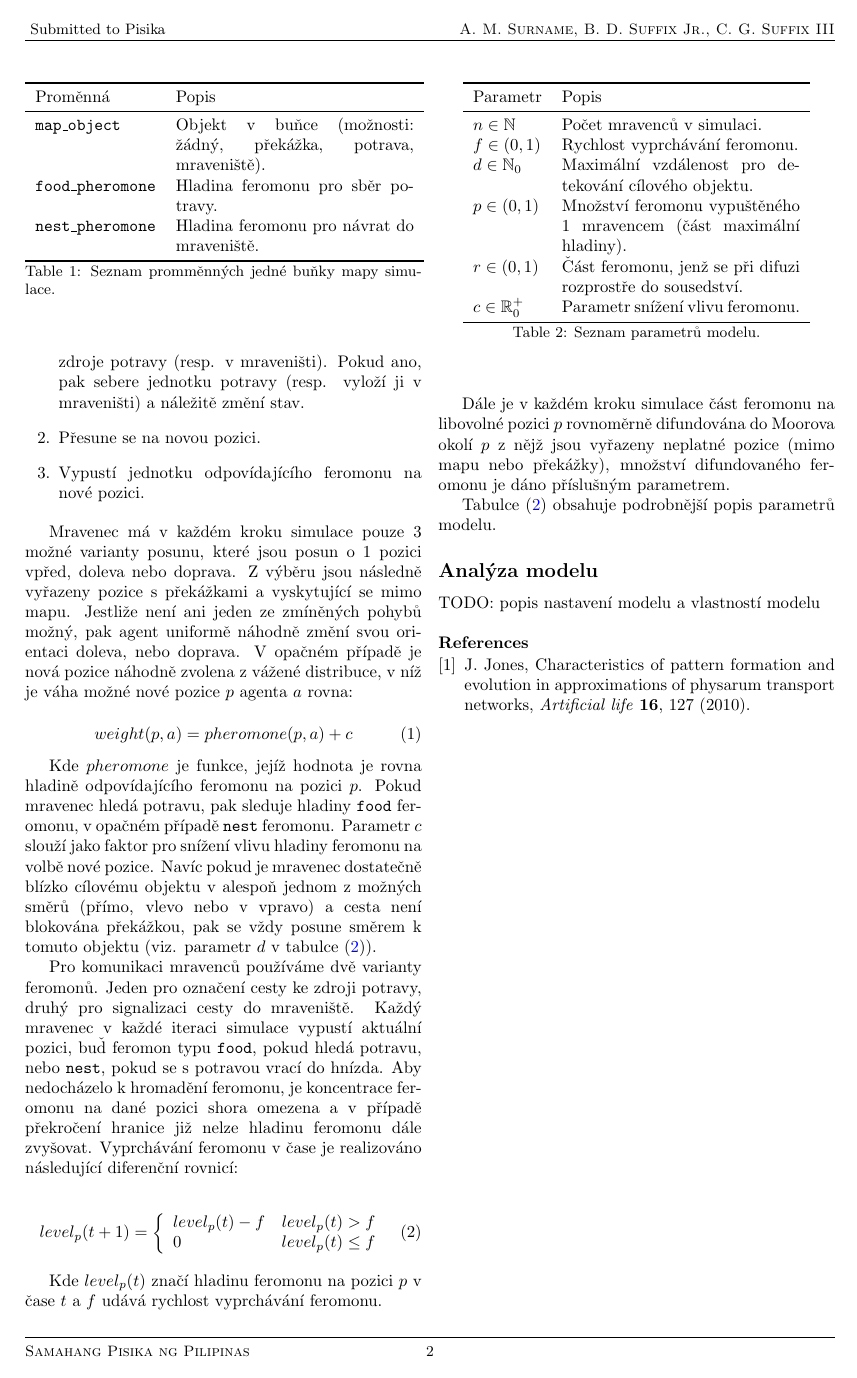
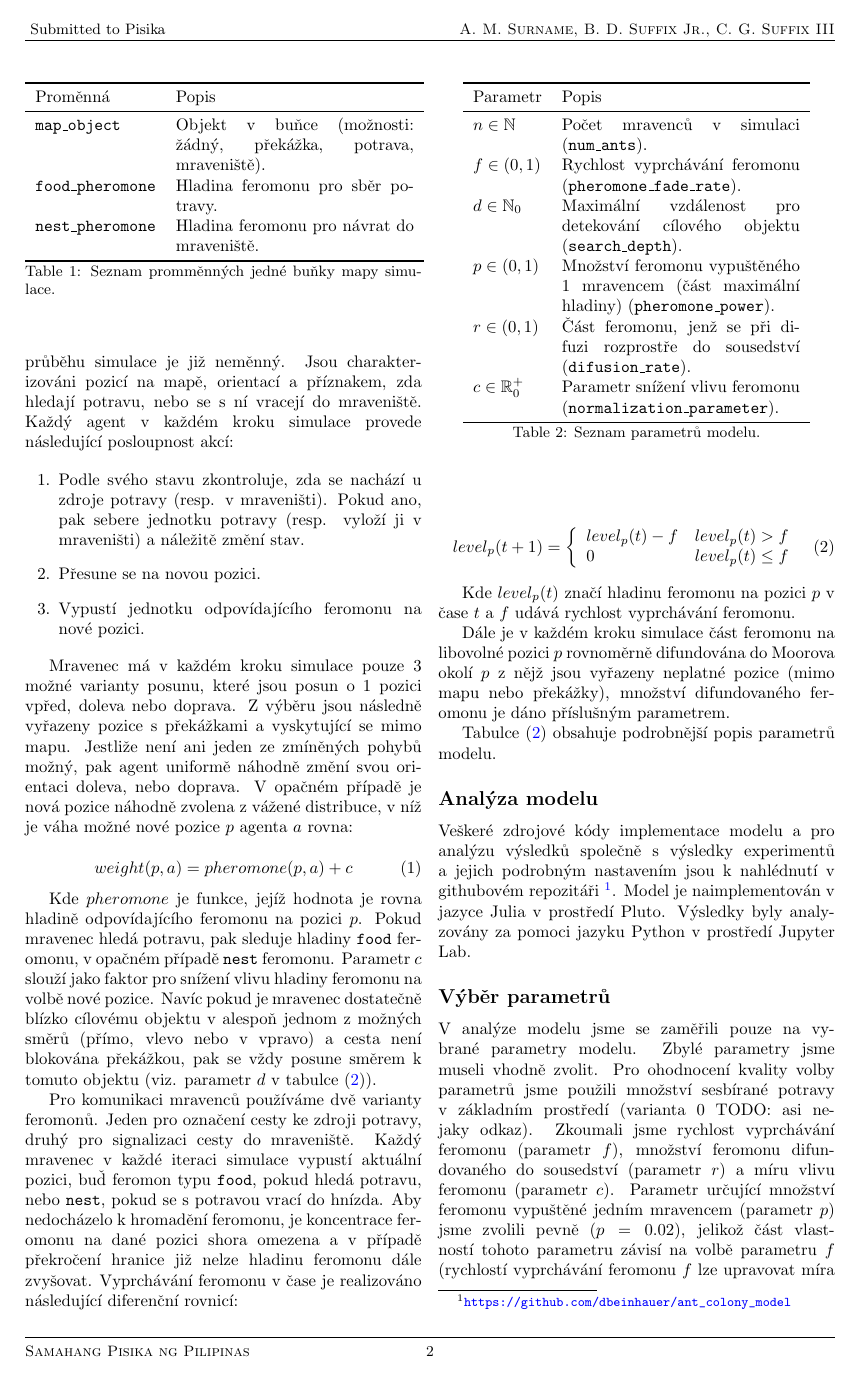
Before and after one commit to dbeinhauer/ant_colony_model, a LaTeX paper (template1/main.tex): page 2 of 2 before the commit and page 2 of 3 after it. Compiled offline with pdfLaTeX.

Commit message:
Part of the results

```diff
--- a/template1/main.tex
+++ b/template1/main.tex
@@ -194,15 +201,40 @@ Tabulce (\ref{table:parametry}) obsahuje podrobnější popis parametrů modelu.
   \toprule
   Parametr & Popis \\
   \midrule
-    $n \in \mathbb{N}$ & Počet mravenců v simulaci. \\
-    $f \in (0, 1)$ & Rychlost vyprchávání feromonu. \\
-    $d \in \mathbb{N}_0$ & Maximální vzdálenost pro detekování cílového objektu.\\
-    $p \in (0, 1)$ & Množství feromonu vypuštěného 1 mravencem (část maximální hladiny).\\
-    $r \in (0, 1)$ & Část feromonu, jenž se při difuzi rozprostře do sousedství. \\
-    $c \in \mathbb{R}_0^{+}$ & Parametr snížení vlivu feromonu.\\
+    $n \in \mathbb{N}$ & Počet mravenců v simulaci
+    (\texttt{num\_ants}). \\
+    $f \in (0, 1)$ & Rychlost vyprchávání feromonu
+    (\texttt{pheromone\_fade\_rate}). \\
+    $d \in \mathbb{N}_0$ & Maximální vzdálenost pro detekování
+    cílového objektu (\texttt{search\_depth}).\\
+    $p \in (0, 1)$ & Množství feromonu vypuštěného 1 mravencem
+    (část maximální hladiny) (\texttt{pheromone\_power}).\\
+    $r \in (0, 1)$ & Část feromonu, jenž se při difuzi rozprostře do
+    sousedství (\texttt{difusion\_rate}). \\
+    $c \in \mathbb{R}_0^{+}$ & Parametr snížení vlivu feromonu
+    (\texttt{normalization\_parameter}).\\
   \bottomrule
   \end{tabular}
   \caption{Seznam parametrů modelu.} \label{table:parametry}
 \end{table}
 
 \subsection*{Analýza modelu}
+
+Veškeré zdrojové kódy implementace modelu a pro analýzu výsledků společně s
+výsledky experimentů a jejich podrobným nastavením jsou k nahlédnutí v
+githubovém repozitáři
+\footnote{\url{https://github.com/dbeinhauer/ant_colony_model}}. Model je
+naimplementován v jazyce Julia v prostředí Pluto. Výsledky byly analyzovány
+za pomoci jazyku Python v prostředí Jupyter Lab.
+
+\subsection*{Výběr parametrů}
+V analýze modelu jsme se zaměřili pouze na vybrané parametry modelu. Zbylé
+parametry jsme museli vhodně zvolit. Pro ohodnocení kvality volby
+parametrů jsme použili množství sesbírané potravy v základním prostředí
+(varianta 0 TODO: asi nejaky odkaz). Zkoumali jsme rychlost
+vyprchávání feromonu (parametr $f$), množství feromonu difundovaného do
+sousedství (parametr $r$) a míru vlivu feromonu (parametr $c$). Parametr
+určující množství feromonu vypuštěné jedním mravencem (parametr $p$) jsme
+zvolili pevně ($p = 0.02$), jelikož část vlastností tohoto parametru závisí
+na volbě parametru $f$ (rychlostí vyprchávání feromonu $f$ lze upravovat
+míra vlivu feromonu jednoho mravence v čase) a v rámci zjednodušení analýzy
```
Also changed, not shown: template1/main.tex (26 more changed lines), 1 other file.
